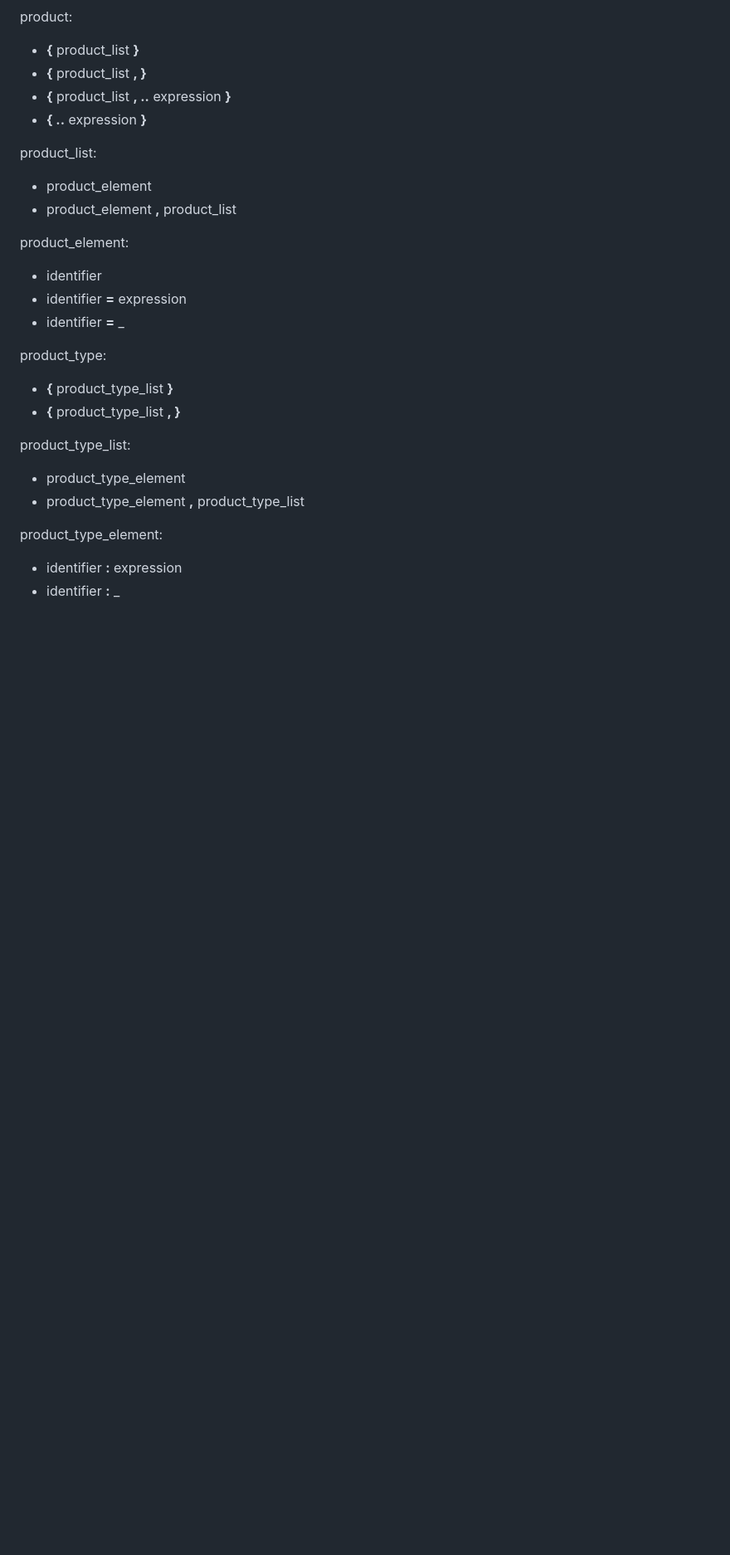
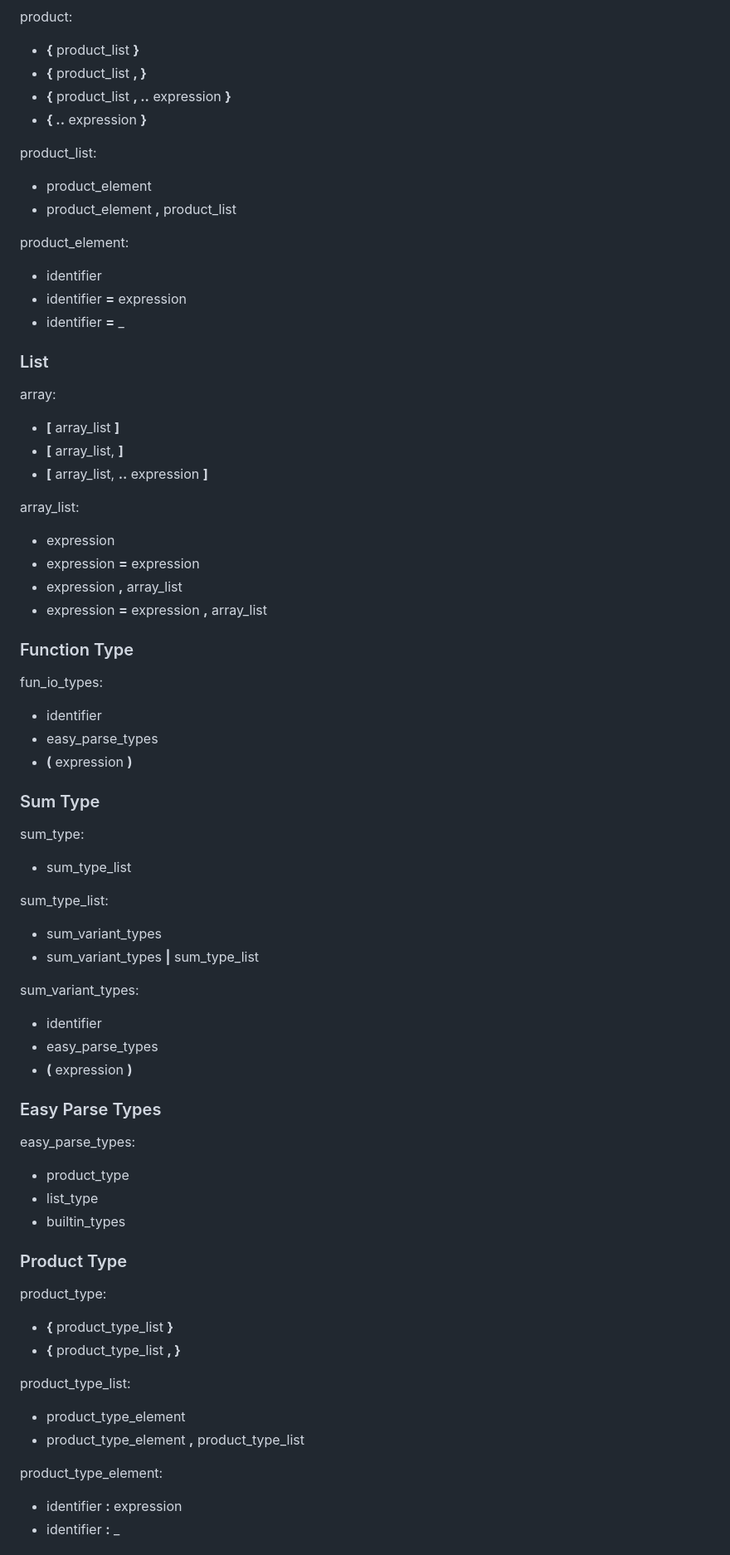
Before and after one commit to iainquayle/birch, a Markdown page: specification.md, the part around one of its changes. Shown at 83% size. GitHub-like rendering; blank space fills up the shorter version.

Commit message:
work on type parse defs

```diff
--- a/specification.md
+++ b/specification.md
@@ -457,6 +457,50 @@ product_element:
 - identifier **=** expression
 - identifier **=** _
 
+### List
+
+array:
+- **\[** array_list **\]**
+- **\[** array_list, **\]**
+- **\[** array_list, **..** expression **\]**
+
+array_list:
+- expression
+- expression **=** expression
+- expression **,** array_list
+- expression **=** expression **,** array_list
+
+### Function Type
+
+fun_io_types:
+- identifier
+- easy_parse_types
+- **(** expression **)**
+
+
+### Sum Type
+
+sum_type:
+- sum_type_list
+
+sum_type_list:
+- sum_variant_types
+- sum_variant_types **|** sum_type_list
+
+sum_variant_types:
+- identifier
+- easy_parse_types
+- **(** expression **)**
+
+### Easy Parse Types
+
+easy_parse_types:
+- product_type
+- list_type
+- builtin_types
+
+### Product Type
+
 product_type:
 - **{** product_type_list **}**
 - **{** product_type_list **, }**
```
Also changed, not shown: other parts of specification.md (+3 -27 lines).
